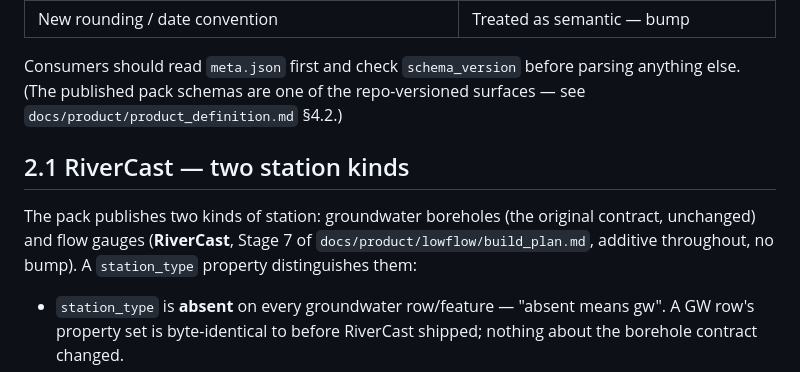
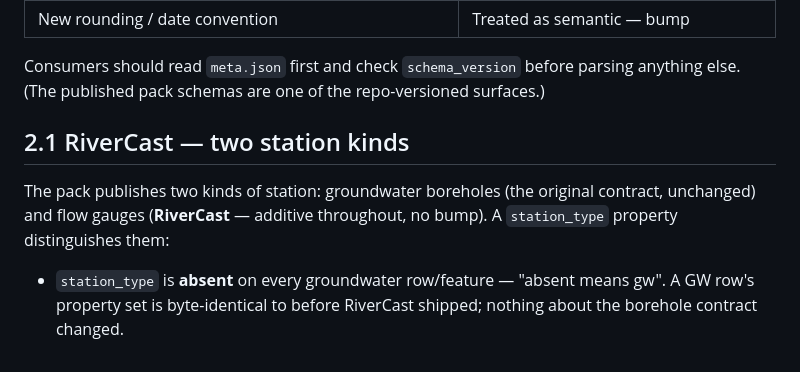
Before and after one commit to dominicm2023/groundwatercast-uk, a Markdown page: docs/artifact_contract.md, the part around the change. GitHub-like rendering.

```diff
--- a/docs/artifact_contract.md
+++ b/docs/artifact_contract.md
@@ -32,14 +32,13 @@ repository's own version.
 
 Consumers should read `meta.json` first and check `schema_version` before
 parsing anything else. (The published pack schemas are one of the
-repo-versioned surfaces — see `docs/product/product_definition.md` §4.2.)
+repo-versioned surfaces.)
 
 ## 2.1 RiverCast — two station kinds
 
 The pack publishes two kinds of station: groundwater boreholes (the original
-contract, unchanged) and flow gauges (**RiverCast**, Stage 7 of
-`docs/product/lowflow/build_plan.md`, additive throughout, no bump). A
-`station_type` property distinguishes them:
+contract, unchanged) and flow gauges (**RiverCast** — additive throughout,
+no bump). A `station_type` property distinguishes them:
 
 - `station_type` is **absent** on every groundwater row/feature — "absent
   means gw". A GW row's property set is byte-identical to before RiverCast
```
Also changed, not shown: README.md (+10 -4 lines).
